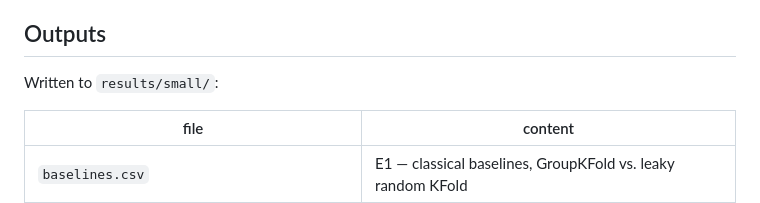
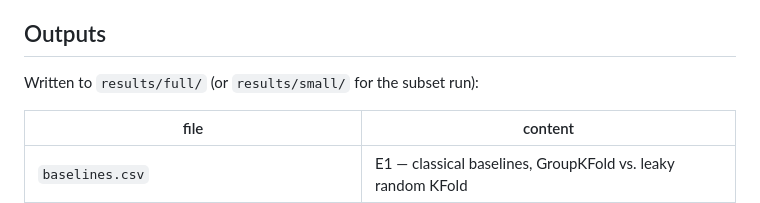
Before and after one commit to surajmeruva0786/stressID, a Markdown page: research_way/README.md, the part around the change. Rendered like a GitHub page.

Commit message:
auto: update progress

```diff
--- a/research_way/README.md
+++ b/research_way/README.md
@@ -163,7 +163,7 @@ Set `tasks` in `src/config.py` to run it that way.
 
 ## Outputs
 
-Written to `results/small/`:
+Written to `results/full/` (or `results/small/` for the subset run):
 
 | file | content |
 |---|---|
```
